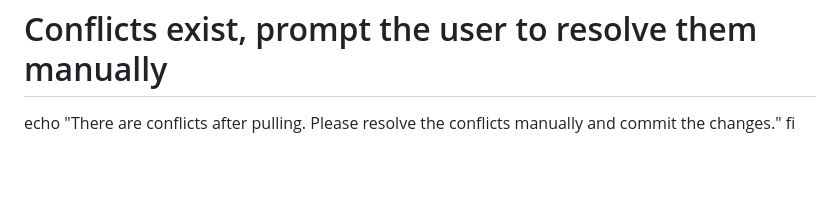
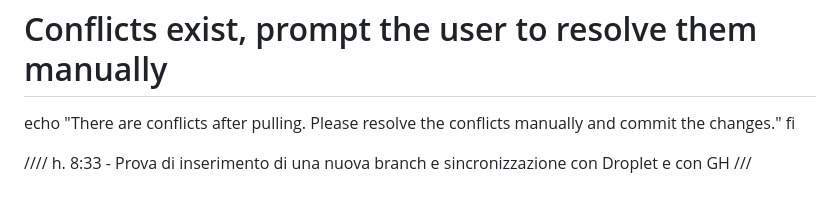
Before and after one commit to progettazionemauro/flask_template, a Markdown page: readme.md, the part around the change. GitHub-like rendering; blank space fills up the shorter version.

```diff
--- a/readme.md
+++ b/readme.md
@@ -287,3 +287,6 @@ else
   # Conflicts exist, prompt the user to resolve them manually
   echo "There are conflicts after pulling. Please resolve the conflicts manually and commit the changes."
 fi
+
+
+//// h. 8:33 - Prova di inserimento di una nuova branch e sincronizzazione con Droplet e con GH ///
```
